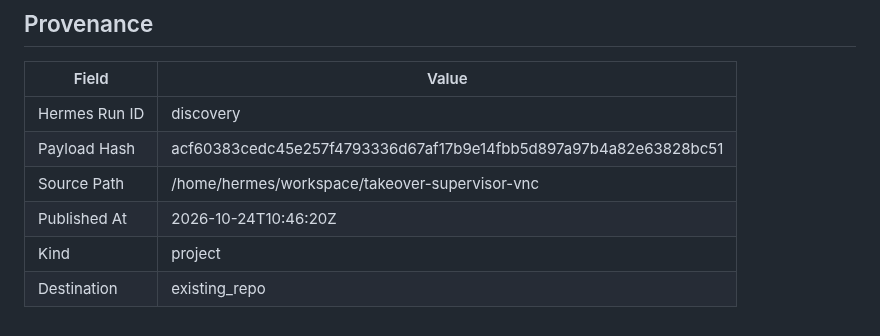
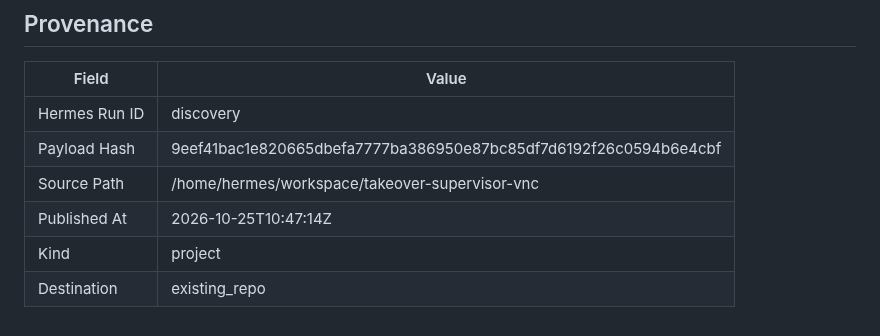
Before and after one commit to joewpb/takeover-supervisor-vnc, a Markdown page: docs/README.md, the part around the change. Rendered like a GitHub page.

Commit message:
docs(project): add Human Takeover Supervisor (VNC Edition) — Transport-agnostic human-in-the-loop supervisor for browser automation.
Hermes Run: discovery
Payload Hash: 9eef41bac1e820665dbefa7777ba386950e87bc85df7d6192f26c0594b6e4cbf

```diff
--- a/docs/README.md
+++ b/docs/README.md
@@ -173,8 +173,8 @@ _None provided_
 | Field | Value |
 |-------|-------|
 | Hermes Run ID | discovery |
-| Payload Hash | acf60383cedc45e257f4793336d67af17b9e14fbb5d897a97b4a82e63828bc51 |
+| Payload Hash | 9eef41bac1e820665dbefa7777ba386950e87bc85df7d6192f26c0594b6e4cbf |
 | Source Path | /home/hermes/workspace/takeover-supervisor-vnc |
-| Published At | 2026-10-24T10:46:20Z |
+| Published At | 2026-10-25T10:47:14Z |
 | Kind | project |
 | Destination | existing_repo |
```
